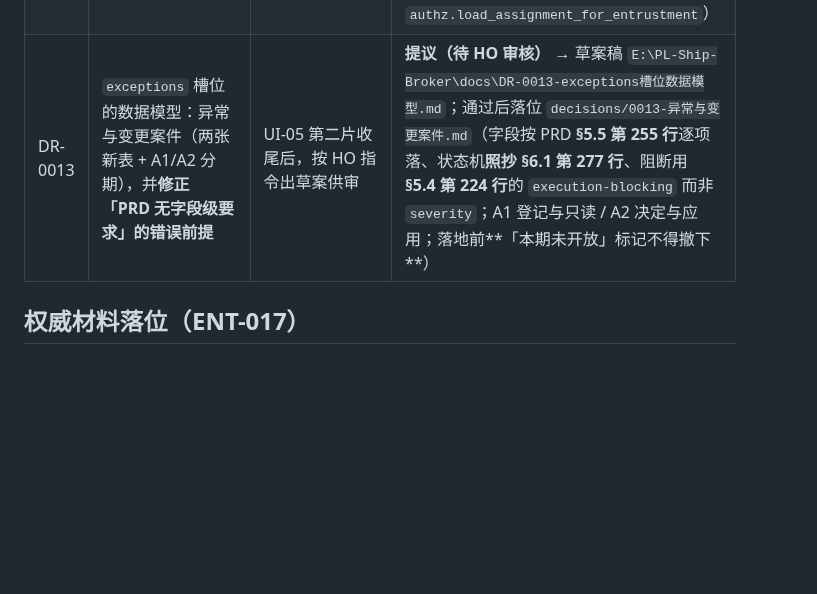
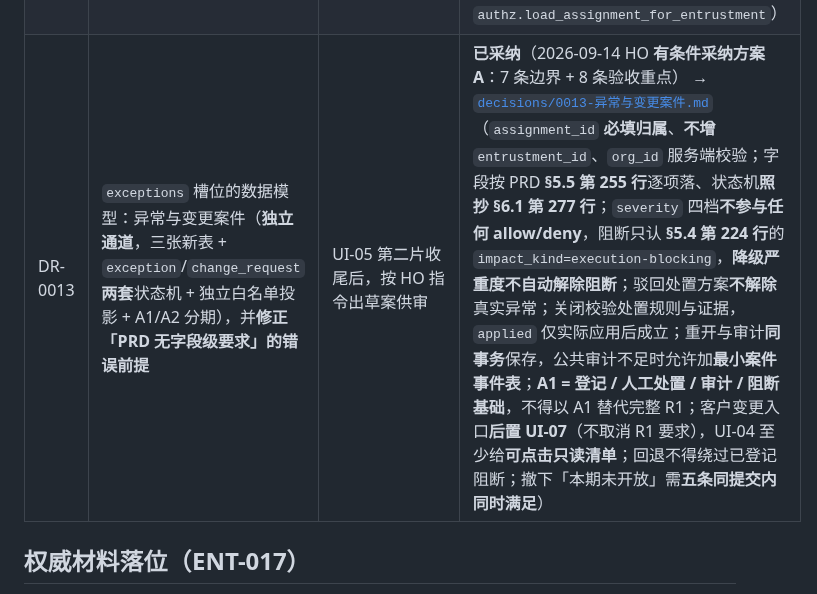
Before and after one commit to mo21cn/mo21cn-pinglu-didi, a Markdown page: docs/entrust/01-决策记录模板.md, the part around the change. GitHub-like rendering; blank space fills up the shorter version.

Commit message:
docs(entrust): DR-0013 按 HO 裁决修订采纳并落位（ENT-027）
HO 2026-09-14 有条件采纳方案 A，7 条边界逐条落地：

1. 不增 entrustment_id；assignment_id 为必填归属，org_id 由服务端校验；
   受影响任务、成果、证据一律校验归属与权限。
2. 四档 severity，并补 critical 与 execution-blocking 的一致性约束（C1/C2/C3）；
   降级严重度不自动解除阻断；阻断须明确对应动作。
3. exception / change_request 分别定义转移与条件；驳回处置方案不解除真实
   异常；关闭必须校验处置规则与证据；applied 仅在实际应用完成后成立。
4. 允许重开，但审计与状态更新同时交付、同事务保存；新增最小案件事件表
   （第三张表），补提出人、来源、证据引用、决定依据版本。
5. A1 改为登记、人工处置、审计与阻断基础；已有执行命令（任务完成）接门禁，
   未来结案命令首次上线即须接门禁；A2 不得以 A1 通过替代完整 R1 验收。
6. 客户变更入口后置 UI-07（不取消 R1 要求）；UI-04 至少提供可点击只读清单；
   不做批量处理、不做跨委托传播。
7. 案件独立白名单投影（内部、对客两套）；应用变更明确事务边界与精确版本；
   回退不得绕过已登记阻断。

验收重点 7 条（末条含 2 项子口径）已逐条对号到验证编号。

同步改动：
- 新增 decisions/0013-异常与变更案件.md（v2 正文，含 HO 裁决落地映射）
- DR-0010：新增 §3.8.1「本期未开放」的撤下条件五条；修掉两处悬空引用
  （原指向并不存在的「§3.8 补充」）；重建被 ENT-022 拆成两个表头的修订记录表
- 01-决策记录模板：DR-0013 由「提议（草案在工作区）」改为「已采纳（仓库内链接）」

验证：docs 完整性自检 44 项全过（含三份文件相对链接全部可达）。

不做：通用影响图谱、跨委托传播、异常对客自助页、Agent 自动开案、完整审计平台。
交付计划 v1.7 回写（DR-0013 已采纳）与 A1 实现（ENT-028）一并做。

```diff
--- a/docs/entrust/01-决策记录模板.md
+++ b/docs/entrust/01-决策记录模板.md
@@ -79,7 +79,7 @@
 | DR-0010 | 委托工作台「七个业务槽位」的枚举口径 | S2 前端切片前置侦察提出；后经 HO 处置意见修订（原「未定义」判断系**检索口径错误**） | **已采纳**（2026-09-13 HO 处置确认） → [`decisions/0010-工作台七槽位定义.md`](decisions/0010-工作台七槽位定义.md)（七槽位按权威 PRD **§4.3** 定案，顺序与稳定 key 固定；原 A 方案废弃、附件为共享证据能力；删除「恰好两个槽位有 Agent 入口」断言；**UI-05 阻塞已解除**） |
 | DR-0011 | 路由注册表 + 页面栈预算 + 深链参数契约（处置风险 R1） | `feature/ENT-015-route-registry` 提出；后经 HO 处置意见修订 | **已采纳（修正版 B）**（2026-09-13 HO 处置确认） → [`decisions/0011-路由注册表与页面栈预算.md`](decisions/0011-路由注册表与页面栈预算.md)（层级与导航边**分开建模**；边带 `push`/`replace`/`back`/`reuse`/`reset` 策略，只有 push 图成环才算错；运行期改**策略链**并禁止默认 `redirectTo`；新增委托页面必须接入运行期治理） |
 | DR-0012 | 成果归属：`ent_artifact` 补「归属委托单」并**修正 DR-0010 §4 的「无迁移」结论** | ENT-020 开工侦察发现建模缺口（成果与委托单无关联键） | **已采纳**（2026-09-14 HO 授权方案 A） → [`decisions/0012-成果归属.md`](decisions/0012-成果归属.md)（新增**可空** `assignment_id` + 索引；历史行保持 **NULL 不猜测回填**；`assignment_id` 是**归属**不是权限边界；归属校验三条 = 存在 / 同货主 / 同组织且非 NULL，**只有一份实现** `authz.load_assignment_for_entrustment`） |
-| DR-0013 | `exceptions` 槽位的数据模型：异常与变更案件（两张新表 + A1/A2 分期），并**修正「PRD 无字段级要求」的错误前提** | UI-05 第二片收尾后，按 HO 指令出草案供审 | **提议（待 HO 审核）** → 草案稿 `E:\PL-Ship-Broker\docs\DR-0013-exceptions槽位数据模型.md`；通过后落位 `decisions/0013-异常与变更案件.md`（字段按 PRD **§5.5 第 255 行**逐项落、状态机**照抄 §6.1 第 277 行**、阻断用 **§5.4 第 224 行**的 `execution-blocking` 而非 `severity`；A1 登记与只读 / A2 决定与应用；落地前**「本期未开放」标记不得撤下**） |
+| DR-0013 | `exceptions` 槽位的数据模型：异常与变更案件（**独立通道**，三张新表 + `exception`/`change_request` **两套**状态机 + 独立白名单投影 + A1/A2 分期），并**修正「PRD 无字段级要求」的错误前提** | UI-05 第二片收尾后，按 HO 指令出草案供审 | **已采纳**（2026-09-14 HO **有条件采纳方案 A**：7 条边界 + 8 条验收重点） → [`decisions/0013-异常与变更案件.md`](decisions/0013-异常与变更案件.md)（`assignment_id` **必填归属**、**不增** `entrustment_id`、`org_id` 服务端校验；字段按 PRD **§5.5 第 255 行**逐项落、状态机**照抄 §6.1 第 277 行**；`severity` 四档**不参与任何 allow/deny**，阻断只认 **§5.4 第 224 行**的 `impact_kind=execution-blocking`，**降级严重度不自动解除阻断**；驳回处置方案**不解除**真实异常；关闭校验处置规则与证据，`applied` 仅实际应用后成立；重开与审计**同事务**保存，公共审计不足时允许加**最小案件事件表**；**A1 = 登记 / 人工处置 / 审计 / 阻断基础**，不得以 A1 替代完整 R1；客户变更入口**后置 UI-07**（不取消 R1 要求），UI-04 至少给**可点击只读清单**；回退不得绕过已登记阻断；撤下「本期未开放」需**五条同提交内同时满足**） |
 
 ## 权威材料落位（ENT-017）
 
```
Also changed, not shown: 2 other files.
